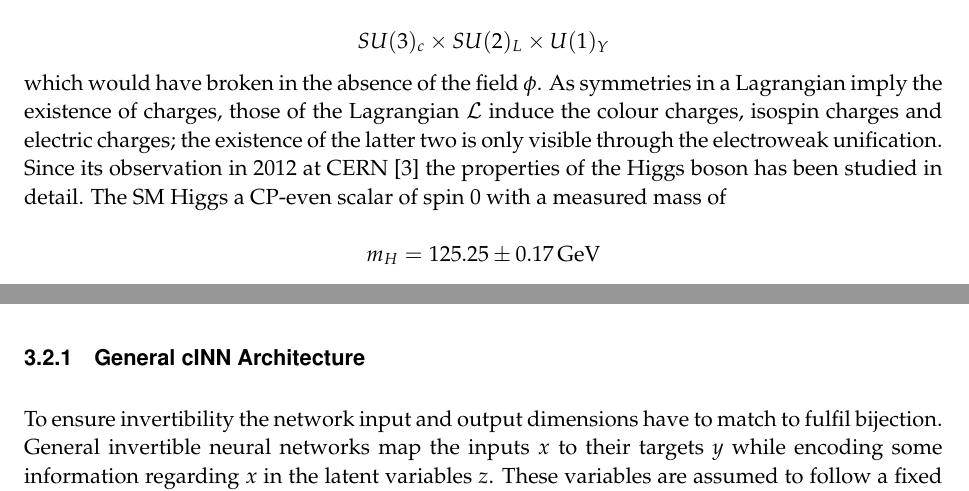
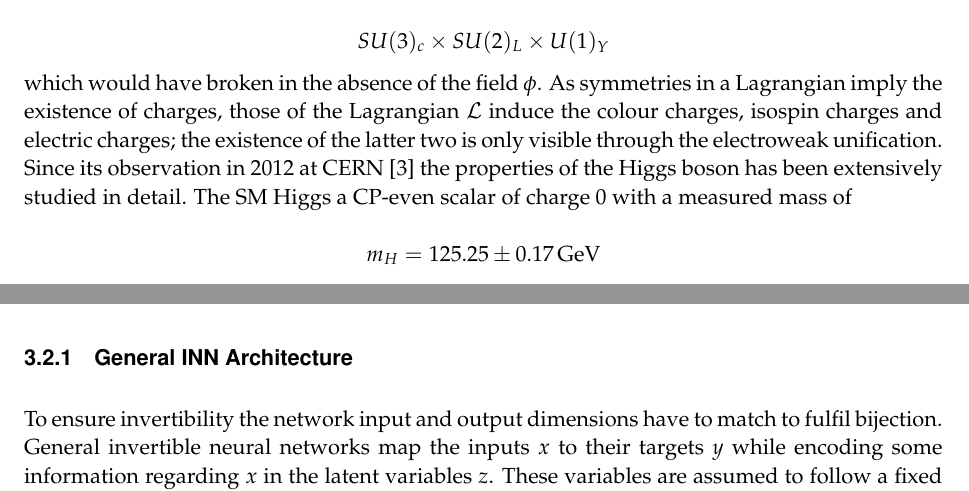
Before and after one commit to friciwolf/masterthesis, a LaTeX thesis (thesis.tex, which reads content/deeplearning.tex, content/theory.tex): two parts of pages 6 and 26 of 37, joined at a grey line, cut so that both start at the same text. Compiled offline with pdfLaTeX; a LaTeX package or settings file that is missing is left out.

Commit message:
minor fixes

```diff
--- a/content/deeplearning.tex
+++ b/content/deeplearning.tex
@@ -194,7 +194,7 @@ Most neural network setups tackle the challenge of posterior inference where the
 
 in Bayes' Theorem cannot be evaluated analytically. Most of these models are constructed in a one-directional way and do not preserve probability during inference. For this reason, even for (potentially) invertible problems, the model inverse is ill-defined. To avoid this, the network architecture has to be adjusted to satisfy the requirements of invertibility.
 
-\Subsubsection{General cINN Architecture}
+\Subsubsection{General INN Architecture}
 
 To ensure invertibility the network input and output dimensions have to match to fulfil bijection. General invertible neural networks map the inputs $x$ to their targets $y$ while encoding some information regarding $x$ in the latent variables $z$. These variables are assumed to follow a fixed distribution which is also represented in the loss function. Usually these distributions are chosen to be a multivariate normal distribution, as they are unbiased and easy to sample from, which is crucial for obtaining the posterior distributions $p(x | y)$. Indeed, it can be shown, that upon perfect convergence, sampling from the latent space and picking an $y$ network inference yields the true posteriors $p(x | y)$ for any $y$ \cite{INN_Ardizzone}.
 
--- a/content/theory.tex
+++ b/content/theory.tex
@@ -56,7 +56,7 @@ with the electroweak coupling constants $g$, and $g'$. Additionally, the resulti
 
 which would have broken in the absence of the field $\phi$. As symmetries in a Lagrangian imply the existence of charges, those of the Lagrangian $\mathcal{L}$ induce the colour charges, isospin charges and electric charges; the existence of the latter two is only visible through the electroweak unification.
 
-Since its observation in 2012 at CERN \cite{Chatrchyan_2012} the properties of the Higgs boson has been studied in detail. The SM Higgs a CP-even scalar of spin 0 with a measured mass of
+Since its observation in 2012 at CERN \cite{Chatrchyan_2012} the properties of the Higgs boson has been extensively studied in detail. The SM Higgs a CP-even scalar of charge 0 with a measured mass of
 
 \begin{equation*}
 	m_H = 125.25 \pm 0.17 \, \text{GeV}
```
